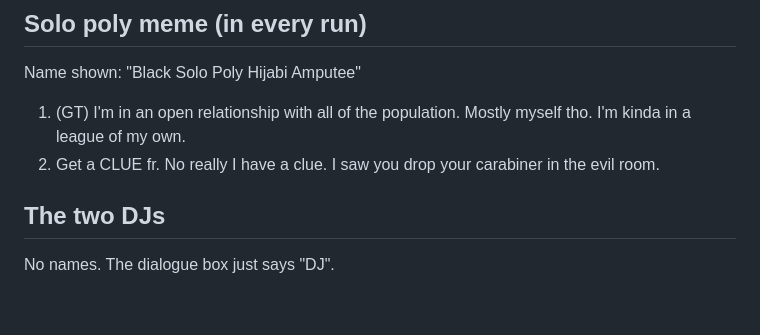
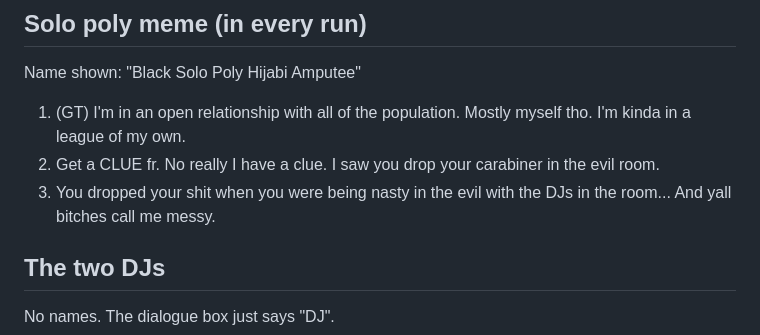
Before and after one commit to dallas4beep/escape-the-strap-rooms, a Markdown page: dialogue.md, the part around the change. Rendered like a GitHub page; blank space fills up the shorter version.

```diff
--- a/dialogue.md
+++ b/dialogue.md
@@ -16,6 +16,7 @@ Name shown: "Black Solo Poly Hijabi Amputee"
 
 1. (GT) I'm in an open relationship with all of the population. Mostly myself tho. I'm kinda in a league of my own.
 2. Get a CLUE fr. No really I have a clue. I saw you drop your carabiner in the evil room.
+3. You dropped your shit when you were being nasty in the evil with the DJs in the room... And yall bitches call me messy.
 
 ## The two DJs
 
```
